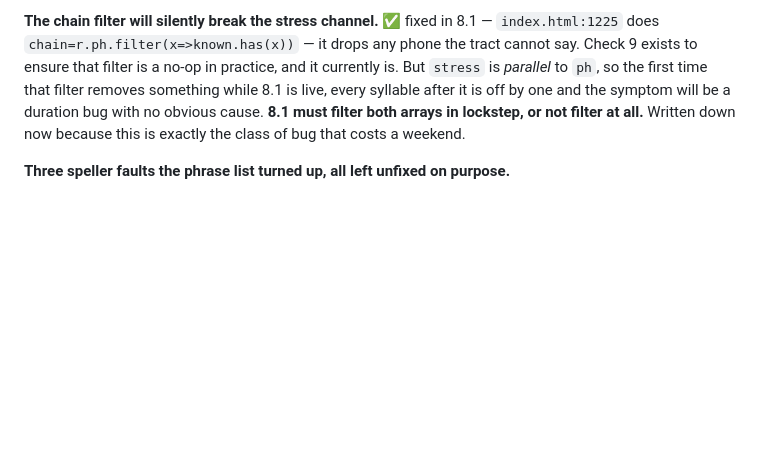
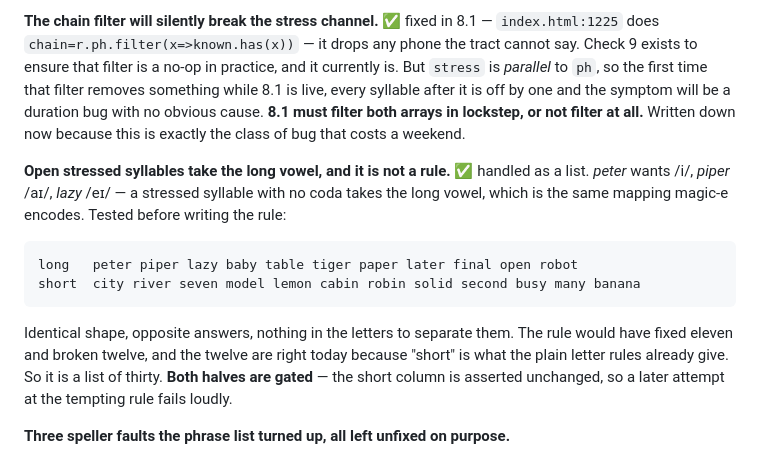
Before and after one commit to JohnHenryBurns/vocal-tract-lab, a Markdown page: ROADMAP.md, the part around one of its changes. GitHub-like rendering; blank space fills up the shorter version.

```diff
--- a/ROADMAP.md
+++ b/ROADMAP.md
@@ -1164,6 +1237,18 @@ after it is off by one and the symptom will be a duration bug with no obvious ca
 must filter both arrays in lockstep, or not filter at all.** Written down now because this is
 exactly the class of bug that costs a weekend.
 
+**Open stressed syllables take the long vowel, and it is not a rule.**  ✅ handled as a list.
+*peter* wants /i/, *piper* /aɪ/, *lazy* /eɪ/ — a stressed syllable with no coda takes the long
+vowel, which is the same mapping magic-e encodes. Tested before writing the rule:
+
+    long   peter piper lazy baby table tiger paper later final open robot
+    short  city river seven model lemon cabin robin solid second busy many banana
+
+Identical shape, opposite answers, nothing in the letters to separate them. The rule would have
+fixed eleven and broken twelve, and the twelve are right today because "short" is what the plain
+letter rules already give. So it is a list of thirty. **Both halves are gated** — the short
+column is asserted unchanged, so a later attempt at the tempting rule fails loudly.
+
 **Three speller faults the phrase list turned up, all left unfixed on purpose.**
 
 *Regular past tense `-ed`.* "picked" spells to `p·ɪ·k·ɛ·d` where English says /pɪkt/. The rule
```
Also changed, not shown: other parts of ROADMAP.md (+73 -0 lines).
